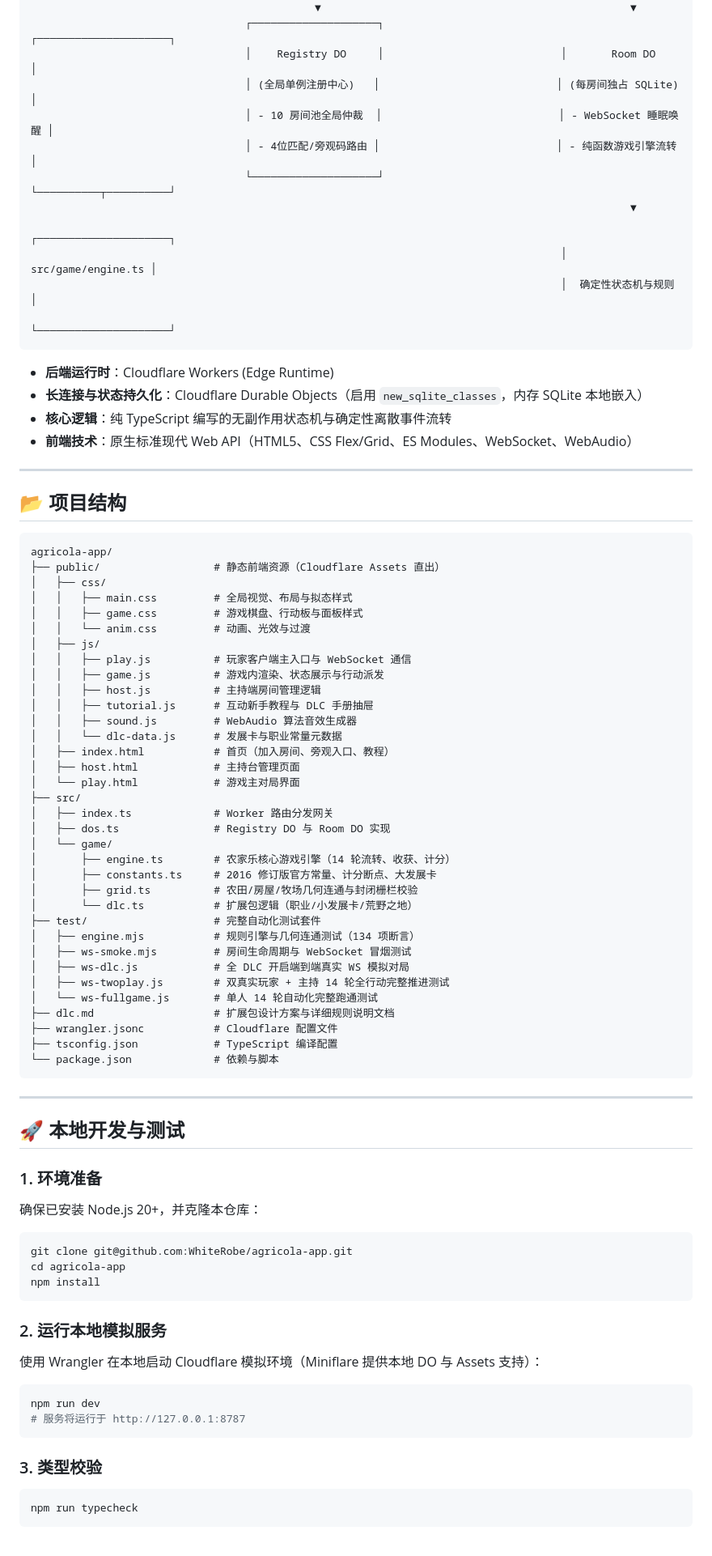
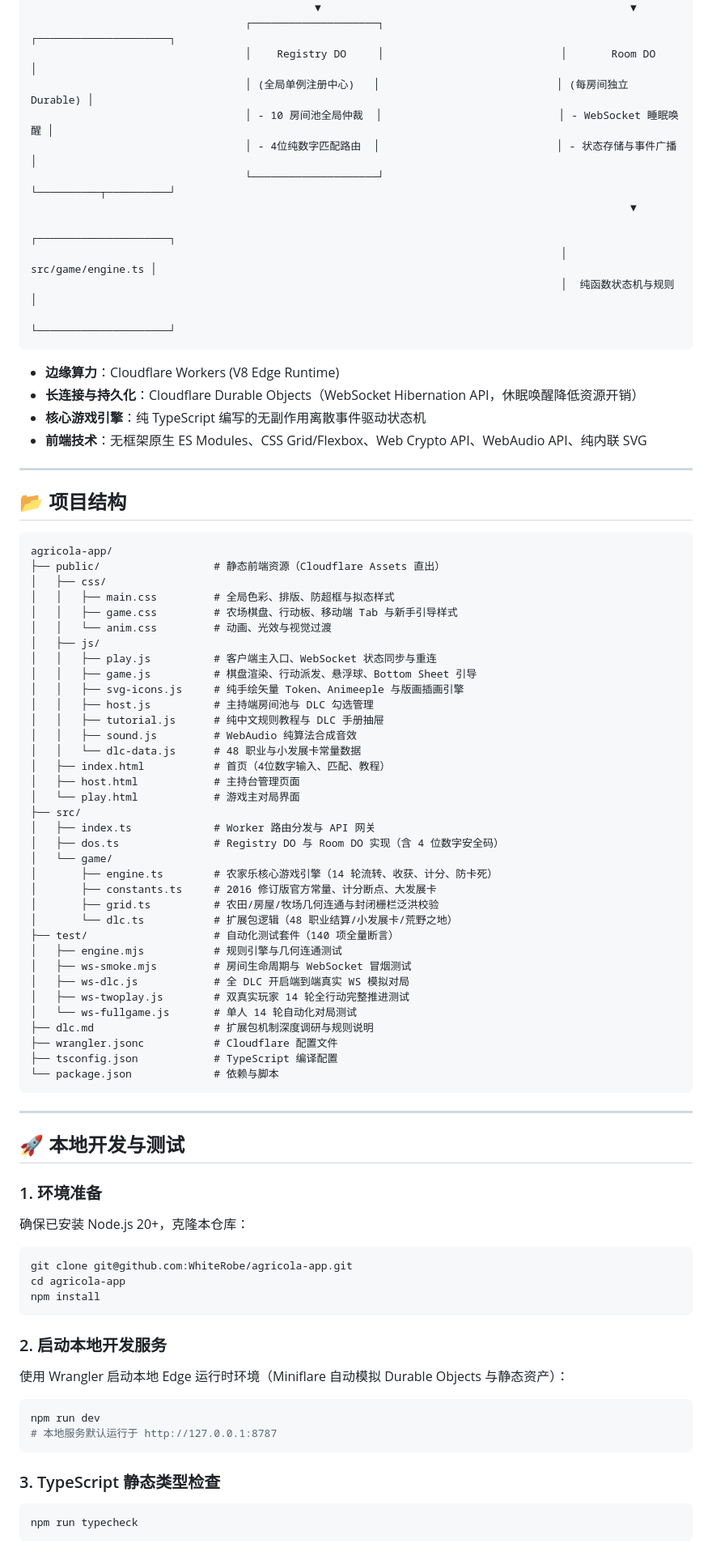
Before and after one commit to WhiteRobe/agricola-app, a Markdown page: README.md, the part around one of its changes. Shown at 81% size. GitHub-like rendering.

Commit message:
docs: 全面重构并升级 README.md（矢量美术/移动端新手引导/4位数字码/全量测试与架构说明）

````diff
--- a/README.md
+++ b/README.md
@@ -64,21 +101,21 @@
                                              ▼                                                 ▼
                                   ┌────────────────────┐                            ┌─────────────────────┐
                                   │    Registry DO     │                            │       Room DO       │
-                                  │ (全局单例注册中心)   │                            │ (每房间独占 SQLite)   │
+                                  │ (全局单例注册中心)   │                            │ (每房间独立 Durable) │
                                   │ - 10 房间池全局仲裁  │                            │ - WebSocket 睡眠唤醒 │
-                                  │ - 4位匹配/旁观码路由 │                            │ - 纯函数游戏引擎流转 │
+                                  │ - 4位纯数字匹配路由  │                            │ - 状态存储与事件广播 │
                                   └────────────────────┘                            └──────────┬──────────┘
                                                                                                ▼
                                                                                     ┌─────────────────────┐
                                                                                     │  src/game/engine.ts │
-                                                                                    │  确定性状态机与规则  │
+                                                                                    │  纯函数状态机与规则  │
                                                                                     └─────────────────────┘
 ```
 
-- **后端运行时**：Cloudflare Workers (Edge Runtime)
-- **长连接与状态持久化**：Cloudflare Durable Objects（启用 `new_sqlite_classes`，内存 SQLite 本地嵌入）
-- **核心逻辑**：纯 TypeScript 编写的无副作用状态机与确定性离散事件流转
-- **前端技术**：原生标准现代 Web API（HTML5、CSS Flex/Grid、ES Modules、WebSocket、WebAudio）
+- **边缘算力**：Cloudflare Workers (V8 Edge Runtime)
+- **长连接与持久化**：Cloudflare Durable Objects（WebSocket Hibernation API，休眠唤醒降低资源开销）
+- **核心游戏引擎**：纯 TypeScript 编写的无副作用离散事件驱动状态机
+- **前端技术**：无框架原生 ES Modules、CSS Grid/Flexbox、Web Crypto API、WebAudio API、纯内联 SVG
 
 ---
 
@@ -88,34 +125,35 @@
 agricola-app/
 ├── public/                  # 静态前端资源（Cloudflare Assets 直出）
 │   ├── css/
-│   │   ├── main.css         # 全局视觉、布局与拟态样式
-│   │   ├── game.css         # 游戏棋盘、行动板与面板样式
-│   │   └── anim.css         # 动画、光效与过渡
+│   │   ├── main.css         # 全局色彩、排版、防超框与拟态样式
+│   │   ├── game.css         # 农场棋盘、行动板、移动端 Tab 与新手引导样式
+│   │   └── anim.css         # 动画、光效与视觉过渡
 │   ├── js/
-│   │   ├── play.js          # 玩家客户端主入口与 WebSocket 通信
-│   │   ├── game.js          # 游戏内渲染、状态展示与行动派发
-│   │   ├── host.js          # 主持端房间管理逻辑
-│   │   ├── tutorial.js      # 互动新手教程与 DLC 手册抽屉
-│   │   ├── sound.js         # WebAudio 算法音效生成器
-│   │   └── dlc-data.js      # 发展卡与职业常量元数据
-│   ├── index.html           # 首页（加入房间、旁观入口、教程）
+│   │   ├── play.js          # 客户端主入口、WebSocket 状态同步与重连
+│   │   ├── game.js          # 棋盘渲染、行动派发、悬浮球、Bottom Sheet 引导
+│   │   ├── svg-icons.js     # 纯手绘矢量 Token、Animeeple 与版画插画引擎
+│   │   ├── host.js          # 主持端房间池与 DLC 勾选管理
+│   │   ├── tutorial.js      # 纯中文规则教程与 DLC 手册抽屉
+│   │   ├── sound.js         # WebAudio 纯算法合成音效
+│   │   └── dlc-data.js      # 48 职业与小发展卡常量数据
+│   ├── index.html           # 首页（4位数字输入、匹配、教程）
 │   ├── host.html            # 主持台管理页面
 │   └── play.html            # 游戏主对局界面
 ├── src/
-│   ├── index.ts             # Worker 路由分发网关
-│   ├── dos.ts               # Registry DO 与 Room DO 实现
+│   ├── index.ts             # Worker 路由分发与 API 网关
+│   ├── dos.ts               # Registry DO 与 Room DO 实现（含 4 位数字安全码）
 │   └── game/
-│       ├── engine.ts        # 农家乐核心游戏引擎（14 轮流转、收获、计分）
+│       ├── engine.ts        # 农家乐核心游戏引擎（14 轮流转、收获、计分、防卡死）
 │       ├── constants.ts     # 2016 修订版官方常量、计分断点、大发展卡
-│       ├── grid.ts          # 农田/房屋/牧场几何连通与封闭栅栏校验
-│       └── dlc.ts           # 扩展包逻辑（职业/小发展卡/荒野之地）
-├── test/                    # 完整自动化测试套件
-│   ├── engine.mjs           # 规则引擎与几何连通测试（134 项断言）
+│       ├── grid.ts          # 农田/房屋/牧场几何连通与封闭栅栏泛洪校验
+│       └── dlc.ts           # 扩展包逻辑（48 职业结算/小发展卡/荒野之地）
+├── test/                    # 自动化测试套件（140 项全量断言）
+│   ├── engine.mjs           # 规则引擎与几何连通测试
 │   ├── ws-smoke.mjs         # 房间生命周期与 WebSocket 冒烟测试
 │   ├── ws-dlc.js            # 全 DLC 开启端到端真实 WS 模拟对局
-│   ├── ws-twoplay.js        # 双真实玩家 + 主持 14 轮全行动完整推进测试
-│   └── ws-fullgame.js       # 单人 14 轮自动化完整跑通测试
-├── dlc.md                   # 扩展包设计方案与详细规则说明文档
+│   ├── ws-twoplay.js        # 双真实玩家 14 轮全行动完整推进测试
+│   └── ws-fullgame.js       # 单人 14 轮自动化对局测试
+├── dlc.md                   # 扩展包机制深度调研与规则说明
 ├── wrangler.jsonc           # Cloudflare 配置文件
 ├── tsconfig.json            # TypeScript 编译配置
 └── package.json             # 依赖与脚本
@@ -126,21 +164,21 @@ agricola-app/
 ## 🚀 本地开发与测试
 
 ### 1. 环境准备
-确保已安装 Node.js 20+，并克隆本仓库：
+确保已安装 Node.js 20+，克隆本仓库：
 ```bash
 git clone git@github.com:WhiteRobe/agricola-app.git
 cd agricola-app
 npm install
 ```
 
-### 2. 运行本地模拟服务
-使用 Wrangler 在本地启动 Cloudflare 模拟环境（Miniflare 提供本地 DO 与 Assets 支持）：
+### 2. 启动本地开发服务
+使用 Wrangler 启动本地 Edge 运行时环境（Miniflare 自动模拟 Durable Objects 与静态资产）：
 ```bash
 npm run dev
-# 服务将运行于 http://127.0.0.1:8787
+# 本地服务默认运行于 http://127.0.0.1:8787
 ```
 
-### 3. 类型校验
+### 3. TypeScript 静态类型检查
 ```bash
 npm run typecheck
 ```
````
Also changed, not shown: other parts of README.md (+90 -64 lines).
